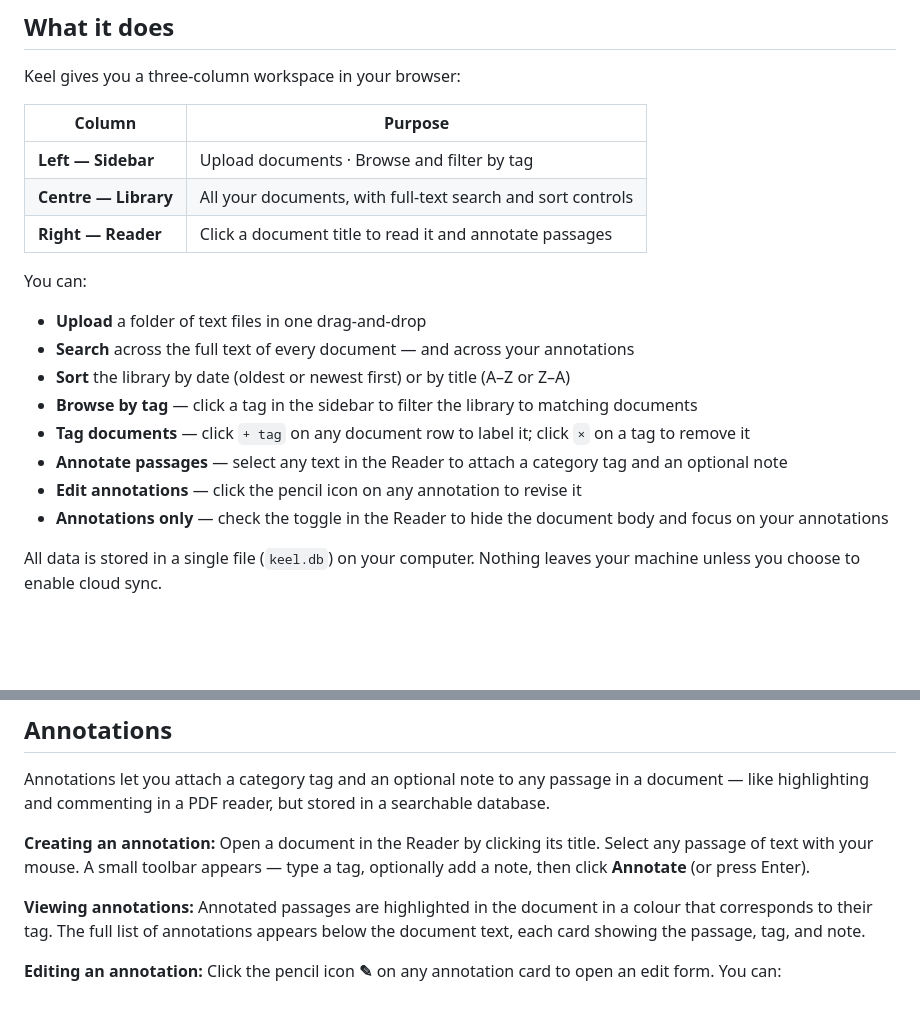
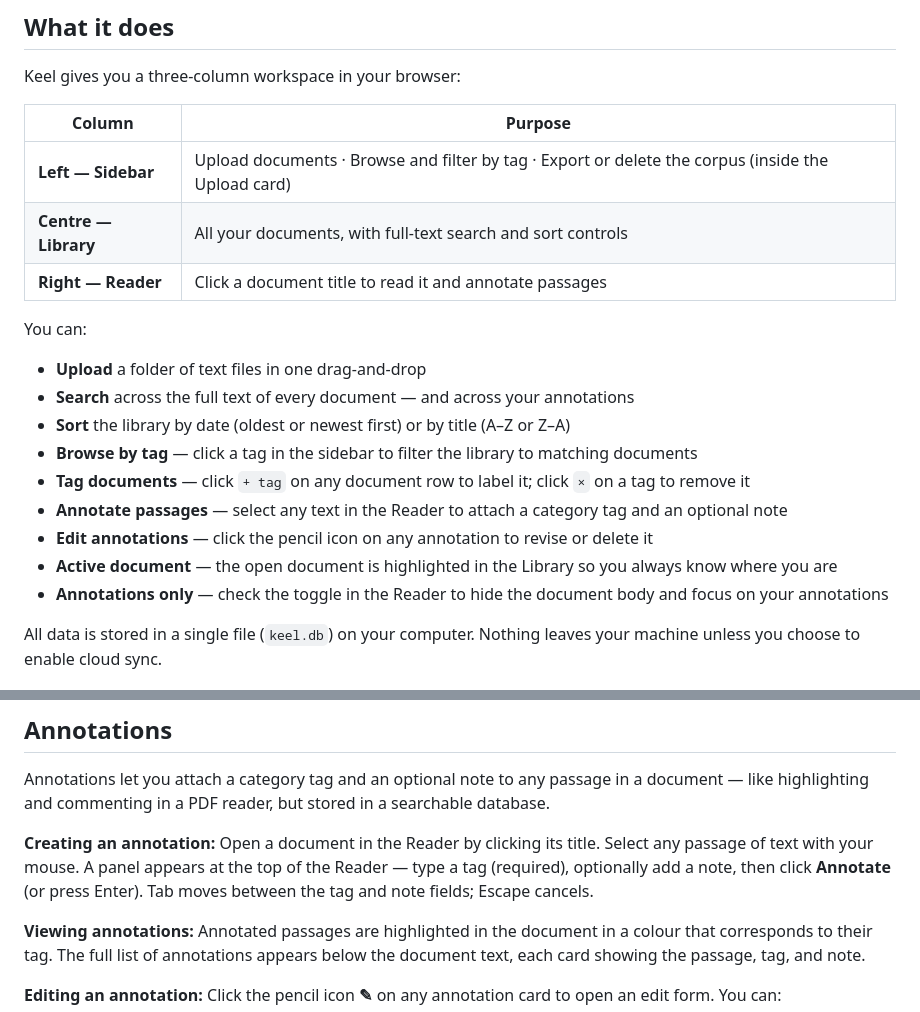
Before and after one commit to luke0004/Keel-MCP, a Markdown page: README.md, 2 parts joined by grey strips. GitHub-like rendering; blank space fills up the shorter version.

Commit message:
docs: update README for inline annotation panel, active doc, sidebar
Co-Authored-By: Claude Sonnet 4.6 <noreply@anthropic.com>

```diff
--- a/README.md
+++ b/README.md
@@ -12,7 +12,7 @@ Keel gives you a three-column workspace in your browser:
 
 | Column | Purpose |
 |---|---|
-| **Left — Sidebar** | Upload documents · Browse and filter by tag |
+| **Left — Sidebar** | Upload documents · Browse and filter by tag · Export or delete the corpus (inside the Upload card) |
 | **Centre — Library** | All your documents, with full-text search and sort controls |
 | **Right — Reader** | Click a document title to read it and annotate passages |
 
@@ -23,7 +23,8 @@ You can:
 - **Browse by tag** — click a tag in the sidebar to filter the library to matching documents
 - **Tag documents** — click `+ tag` on any document row to label it; click `×` on a tag to remove it
 - **Annotate passages** — select any text in the Reader to attach a category tag and an optional note
-- **Edit annotations** — click the pencil icon on any annotation to revise it
+- **Edit annotations** — click the pencil icon on any annotation to revise or delete it
+- **Active document** — the open document is highlighted in the Library so you always know where you are
 - **Annotations only** — check the toggle in the Reader to hide the document body and focus on your annotations
 
 All data is stored in a single file (`keel.db`) on your computer. Nothing leaves your machine unless you choose to enable cloud sync.
@@ -165,7 +166,7 @@ Tags from the sidebar also include tags that were extracted from `==highlighted
 Annotations let you attach a category tag and an optional note to any passage in a document — like highlighting and commenting in a PDF reader, but stored in a searchable database.
 
 **Creating an annotation:**
-Open a document in the Reader by clicking its title. Select any passage of text with your mouse. A small toolbar appears — type a tag, optionally add a note, then click **Annotate** (or press Enter).
+Open a document in the Reader by clicking its title. Select any passage of text with your mouse. A panel appears at the top of the Reader — type a tag (required), optionally add a note, then click **Annotate** (or press Enter). Tab moves between the tag and note fields; Escape cancels.
 
 **Viewing annotations:**
 Annotated passages are highlighted in the document in a colour that corresponds to their tag. The full list of annotations appears below the document text, each card showing the passage, tag, and note.
```
